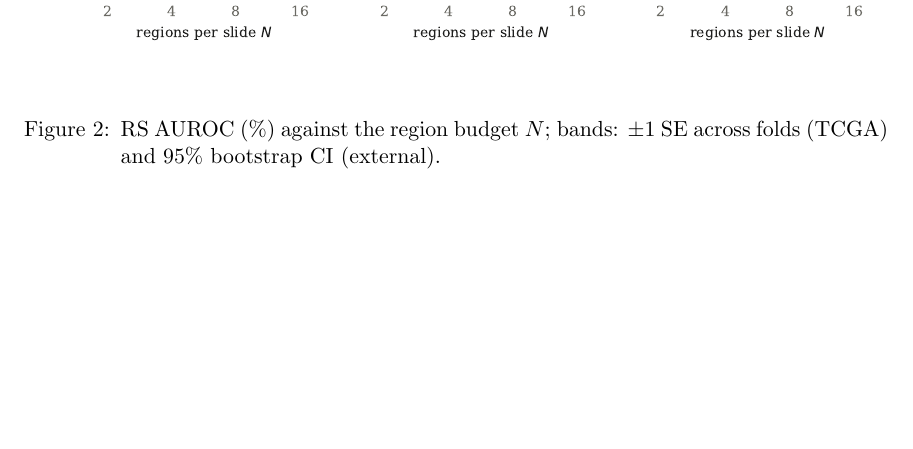
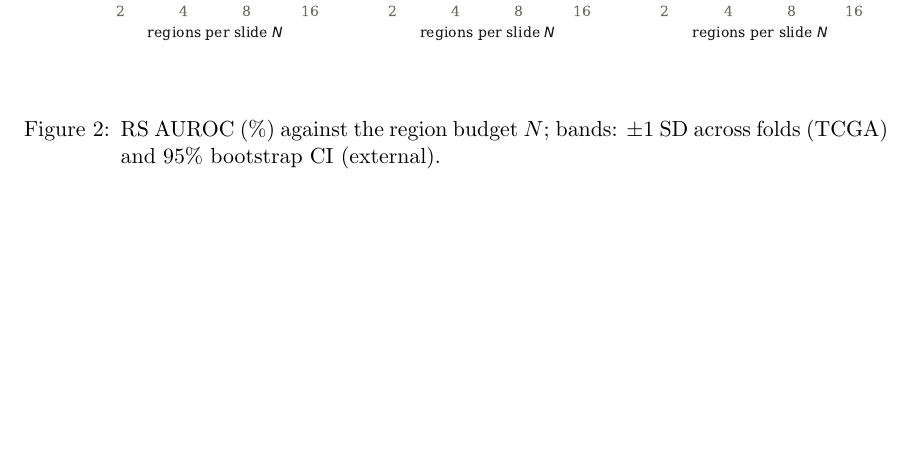
Before and after one commit to JJLL7777/Short-Title, a LaTeX document (MIDL_RS.tex): part of page 10 of 12, cut so that both start at the same text. Compiled offline with pdfLaTeX.

Commit message:
MIDL_RS: restore +/-1 SD band for TCGA in AUROC-vs-N figure
This reverts commit d30adfd.

Co-Authored-By: Claude Opus 5.5 <noreply@anthropic.com>

```diff
--- a/MIDL_RS.tex
+++ b/MIDL_RS.tex
@@ -512,7 +512,7 @@ of it on UCH.
 \begin{figure}[htbp]
 \floatconts
   {fig:auroc-vs-n}
-  {\caption{RS AUROC (\%) against the region budget $N$; bands: $\pm 1$ SE across folds (TCGA) and 95\% bootstrap CI (external).}}
+  {\caption{RS AUROC (\%) against the region budget $N$; bands: $\pm 1$ SD across folds (TCGA) and 95\% bootstrap CI (external).}}
   {\includegraphics[width=\linewidth]{figures/fig_auroc_vs_n_rs.pdf}}
 \end{figure}
 
```
Also changed, not shown: figures/fig_auroc_vs_n_rs.pdf.
